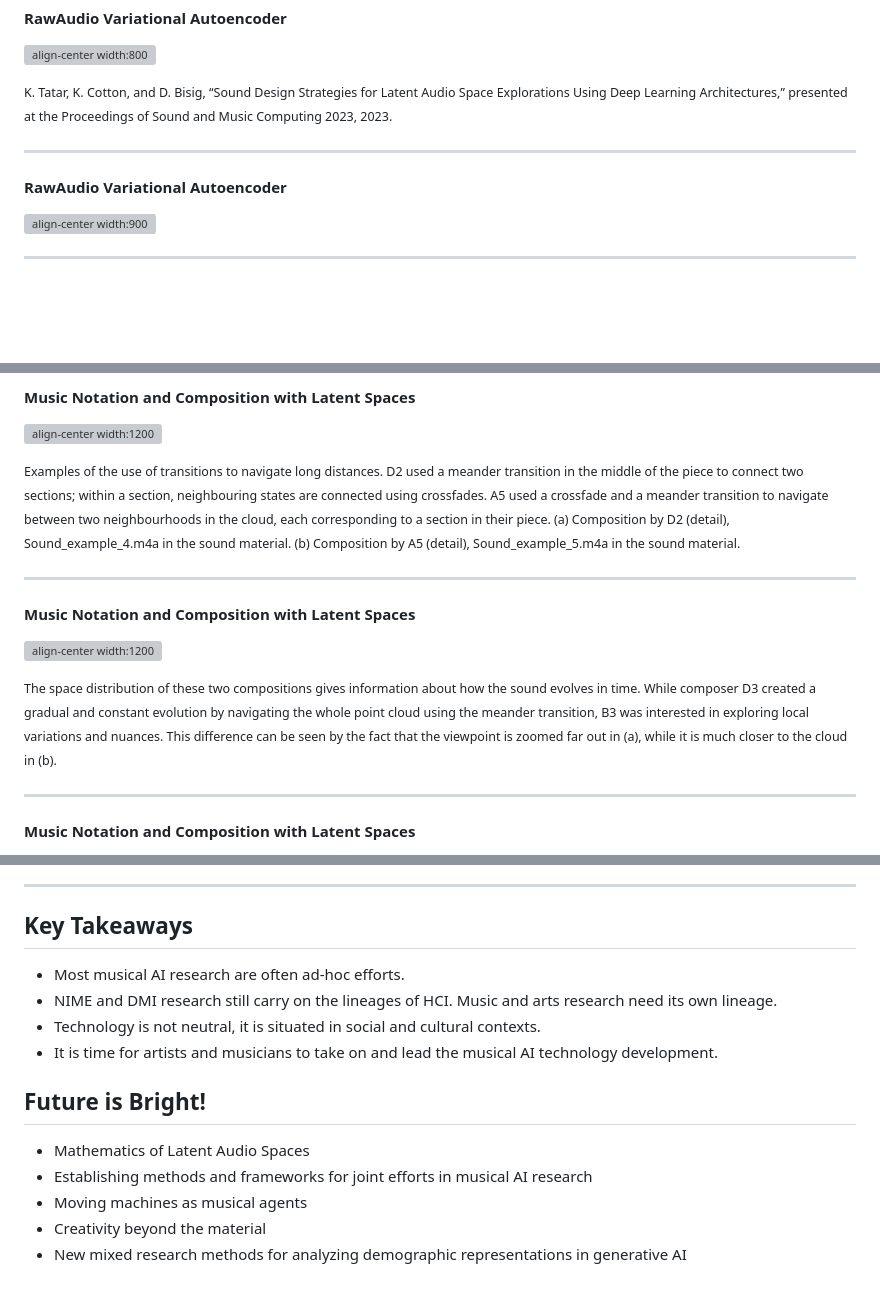
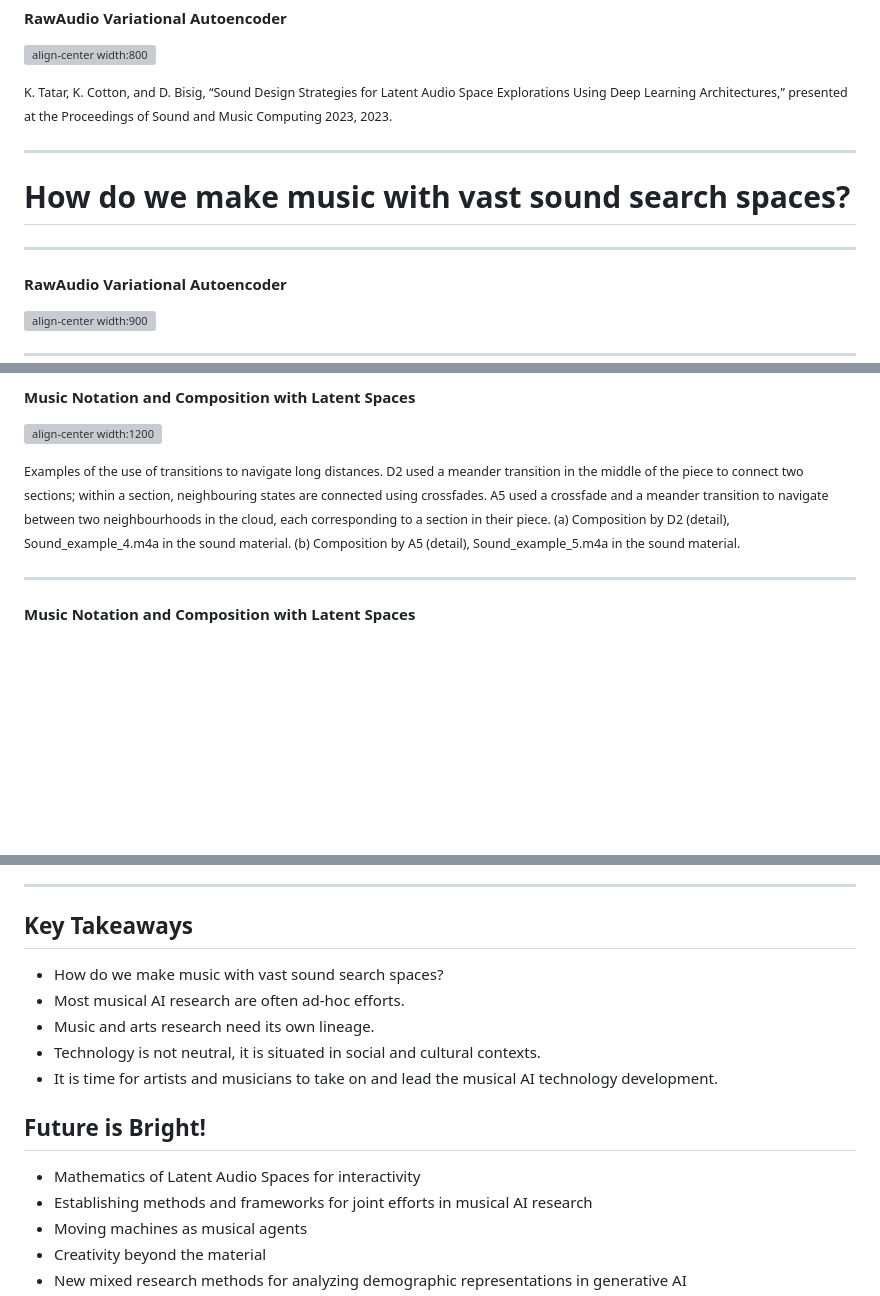
Before and after one commit to ktatar/2026-06-university-of-oslo, a Markdown page: index.md, 3 parts joined by grey strips. Drawn GitHub-style; blank space fills up the shorter version; grey boxes are pictures that could not be loaded.

Commit message:
added last updates

```diff
--- a/index.md
+++ b/index.md
@@ -166,6 +166,10 @@ Emerging themes from the user study with 9 composers:
 
 ---
 
+# <!--fit-->How do we make music with vast sound search spaces?
+
+---
+
 #### RawAudio Variational Autoencoder
 
 ![align-center width:900](img/coding-the-latent-arc.jpg)
@@ -257,14 +261,6 @@ Emerging themes from the user study with 9 composers:
 
 <small>Examples of the use of transitions to navigate long distances. D2 used a meander transition in the middle of the piece to connect two sections; within a section, neighbouring states are connected using crossfades. A5 used a crossfade and a meander transition to navigate between two neighbourhoods in the cloud, each corresponding to a section in their piece. (a) Composition by D2 (detail), Sound_example_4.m4a in the sound material. (b) Composition by A5 (detail), Sound_example_5.m4a in the sound material.
 </small>
-
----
-
-#### Music Notation and Composition with Latent Spaces
-
-![align-center width:1200](img/meta-ben-6.png)
-
-<small>The space distribution of these two compositions gives information about how the sound evolves in time. While composer D3 created a gradual and constant evolution by navigating the whole point cloud using the meander transition, B3 was interested in exploring local variations and nuances. This difference can be seen by the fact that the viewpoint is zoomed far out in (a), while it is much closer to the cloud in (b).</small>
 
 ---
 
@@ -803,8 +803,9 @@ All four reliability diagnostics rank attribution methods identically to LDS, su
 
 ## Key Takeaways
 
+- How do we make music with vast sound search spaces?
 - Most musical AI research are often ad-hoc efforts.
-- NIME and DMI research still carry on the lineages of HCI. Music and arts research need its own lineage.
+- Music and arts research need its own lineage.
 - Technology is not neutral, it is situated in social and cultural contexts.
 - It is time for artists and musicians to take on and lead the musical AI technology development.
 
@@ -813,7 +814,7 @@ All four reliability diagnostics rank attribution methods identically to LDS, su
 
 ## Future is Bright!
 
-- Mathematics of Latent Audio Spaces
+- Mathematics of Latent Audio Spaces for interactivity
 - Establishing methods and frameworks for joint efforts in musical AI research
 - Moving machines as musical agents
 - Creativity beyond the material
```
Also changed, not shown: other parts of index.md (+4 -0 lines).
